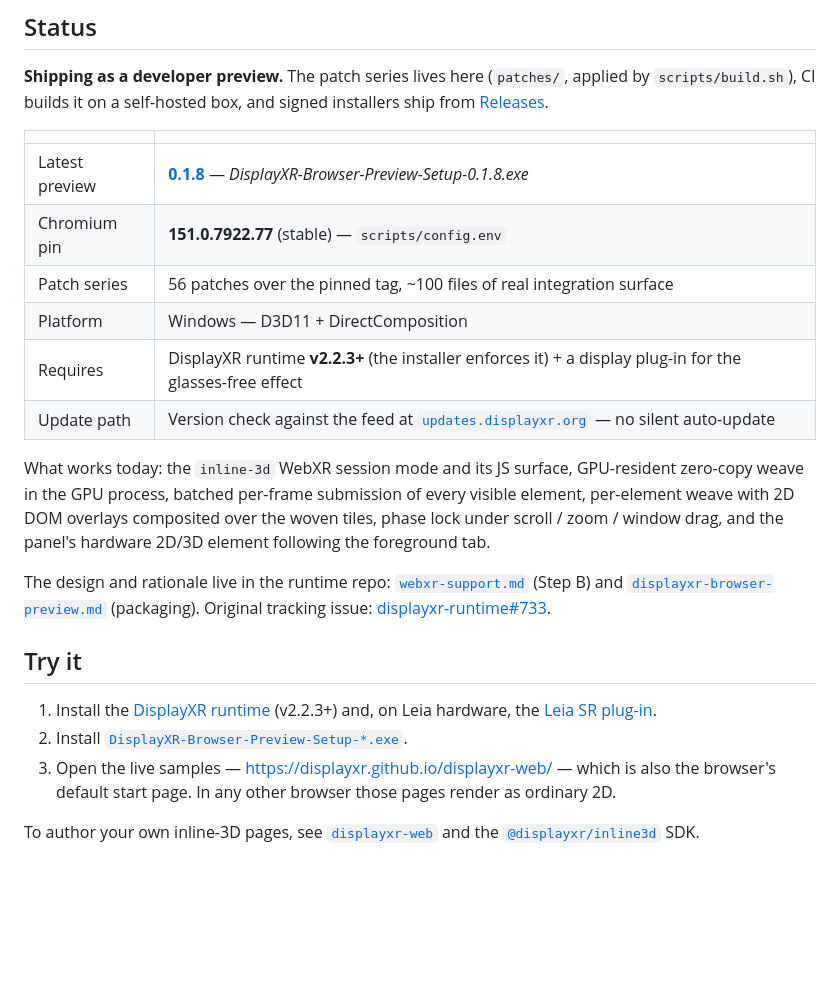
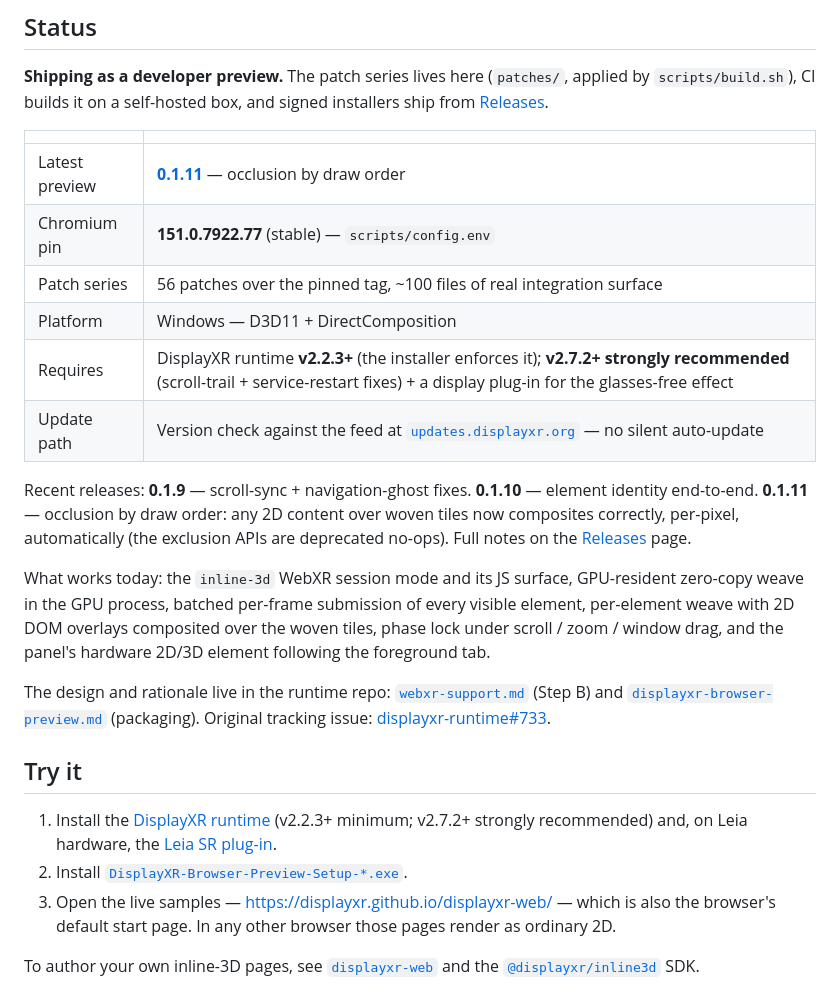
Before and after one commit to DisplayXR/displayxr-browser, a Markdown page: README.md, the part around the change. Drawn GitHub-style; blank space fills up the shorter version.

Commit message:
docs(readme): refresh stale 0.1.8 release refs to 0.1.11
Latest preview was still pointing at 0.1.8 (tag link + versioned
installer filename). Bump to 0.1.11, switch download links to the
rot-proof /releases/latest URL, note what 0.1.9/0.1.10/0.1.11 shipped,
and update the runtime-requirement prose to recommend v2.7.2+ (0.1.11
release notes) alongside the enforced v2.2.3+ minimum.

Co-Authored-By: Claude Fable 5 <noreply@anthropic.com>

```diff
--- a/README.md
+++ b/README.md
@@ -35,12 +35,17 @@ pages on DisplayXR hardware. It is the productization of the **Step B** Chromium
 
 | | |
 |---|---|
-| Latest preview | [**0.1.8**](https://github.com/DisplayXR/displayxr-browser/releases/tag/preview-0.1.8) — *DisplayXR-Browser-Preview-Setup-0.1.8.exe* |
+| Latest preview | [**0.1.11**](https://github.com/DisplayXR/displayxr-browser/releases/latest) — occlusion by draw order |
 | Chromium pin | **151.0.7922.77** (stable) — `scripts/config.env` |
 | Patch series | 56 patches over the pinned tag, ~100 files of real integration surface |
 | Platform | Windows — D3D11 + DirectComposition |
-| Requires | DisplayXR runtime **v2.2.3+** (the installer enforces it) + a display plug-in for the glasses-free effect |
+| Requires | DisplayXR runtime **v2.2.3+** (the installer enforces it); **v2.7.2+ strongly recommended** (scroll-trail + service-restart fixes) + a display plug-in for the glasses-free effect |
 | Update path | Version check against the feed at [`updates.displayxr.org`](https://updates.displayxr.org) — no silent auto-update |
+
+Recent releases: **0.1.9** — scroll-sync + navigation-ghost fixes. **0.1.10** — element identity
+end-to-end. **0.1.11** — occlusion by draw order: any 2D content over woven tiles now composites
+correctly, per-pixel, automatically (the exclusion APIs are deprecated no-ops). Full notes on the
+[Releases](https://github.com/DisplayXR/displayxr-browser/releases) page.
 
 What works today: the `inline-3d` WebXR session mode and its JS surface, GPU-resident zero-copy weave
 in the GPU process, batched per-frame submission of every visible element, per-element weave with
@@ -56,9 +61,10 @@ The design and rationale live in the runtime repo:
 
 ## Try it
 
-1. Install the [DisplayXR runtime](https://github.com/DisplayXR/displayxr-runtime/releases) (v2.2.3+)
-   and, on Leia hardware, the [Leia SR plug-in](https://github.com/DisplayXR/displayxr-leia-plugin/releases).
-2. Install [`DisplayXR-Browser-Preview-Setup-*.exe`](https://github.com/DisplayXR/displayxr-browser/releases).
+1. Install the [DisplayXR runtime](https://github.com/DisplayXR/displayxr-runtime/releases) (v2.2.3+
+   minimum; v2.7.2+ strongly recommended) and, on Leia hardware, the
+   [Leia SR plug-in](https://github.com/DisplayXR/displayxr-leia-plugin/releases).
+2. Install [`DisplayXR-Browser-Preview-Setup-*.exe`](https://github.com/DisplayXR/displayxr-browser/releases/latest).
 3. Open the live samples — <https://displayxr.github.io/displayxr-web/> — which is also the browser's
    default start page. In any other browser those pages render as ordinary 2D.
 
```
